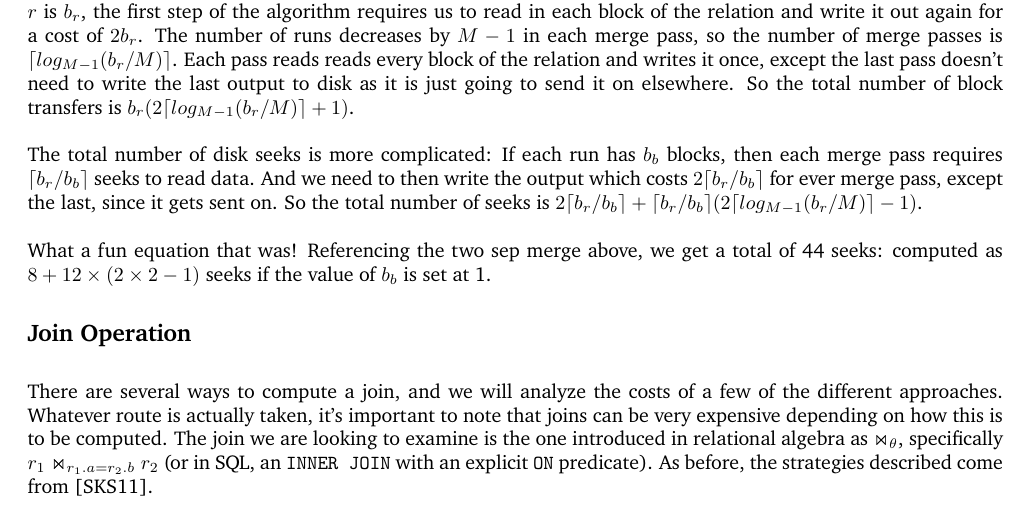
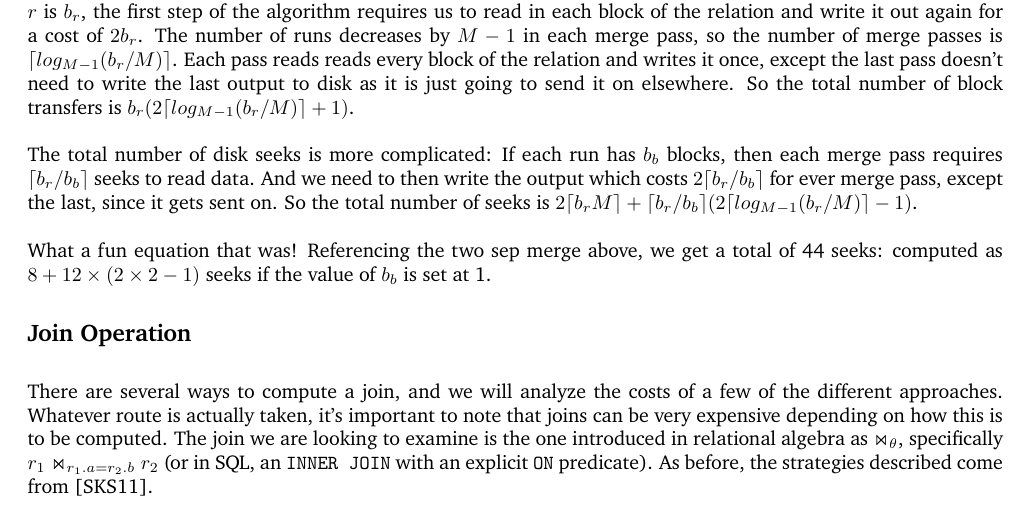
Before and after one commit to jzarnett/ece356, a LaTeX document (lectures/L17.tex): part of page 2 of 6, cut so that both start at the same text. Compiled offline with pdfLaTeX.

Commit message:
Correct formula in L17

```diff
--- a/lectures/L17.tex
+++ b/lectures/L17.tex
@@ -30,7 +30,7 @@ A visual representation of a two step sort merge from~\cite{dsc}:
 
 Sorting has a cost, of course and the cost analysis also follows from~\cite{dsc}. If the number of blocks in the relation $r$ is $b_{r}$, the first step of the algorithm requires us to read in each block of the relation and write it out again for a cost of $2b_{r}$. The number of runs decreases by $M-1$ in each merge pass, so the number of merge passes is $\lceil log_{M-1}(b_{r}/M)\rceil$. Each pass reads reads every block of the relation and writes it once, except the last pass doesn't need to write the last output to disk as it is just going to send it on elsewhere. So the total number of block transfers is $b_{r}(2\lceil log_{M-1}(b_{r}/M)\rceil + 1)$.
 
-The total number of disk seeks is more complicated: If each run has $b_{b}$ blocks, then each merge pass requires $\lceil b_{r}/b_{b}\rceil$ seeks to read data. And we need to then write the output which costs  $2\lceil b_{r}/b_{b}\rceil$ for ever merge pass, except the last, since it gets sent on. So the total number of seeks is $2\lceil b_{r}/b_{b}\rceil + \lceil b_{r}/b_{b}\rceil(2 \lceil log_{M-1}(b_{r}/M)\rceil - 1)$.
+The total number of disk seeks is more complicated: If each run has $b_{b}$ blocks, then each merge pass requires $\lceil b_{r}/b_{b}\rceil$ seeks to read data. And we need to then write the output which costs  $2\lceil b_{r}/b_{b}\rceil$ for ever merge pass, except the last, since it gets sent on. So the total number of seeks is $2\lceil b_{r}M\rceil + \lceil b_{r}/b_{b}\rceil(2 \lceil log_{M-1}(b_{r}/M)\rceil - 1)$.
 
 What a fun equation that was! Referencing the two sep merge above, we get a total of 44 seeks: computed as $8 + 12 \times (2 \times 2 - 1)$ seeks if the value of $b_{b}$ is set at 1.
 
```
Also changed, not shown: lectures/L17-slides.tex (+1 -1 lines), lectures/L17-slides.pdf, lectures/L17.pdf.
